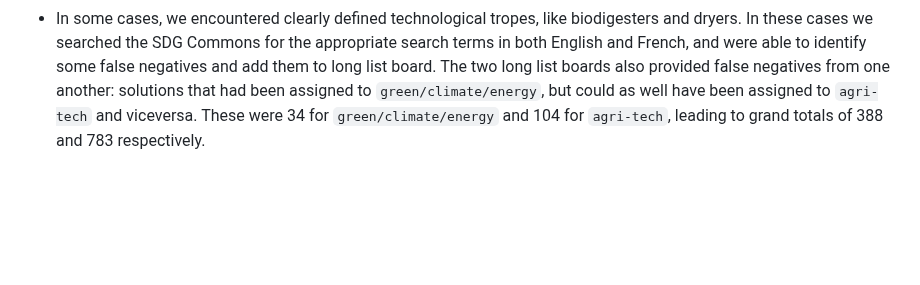
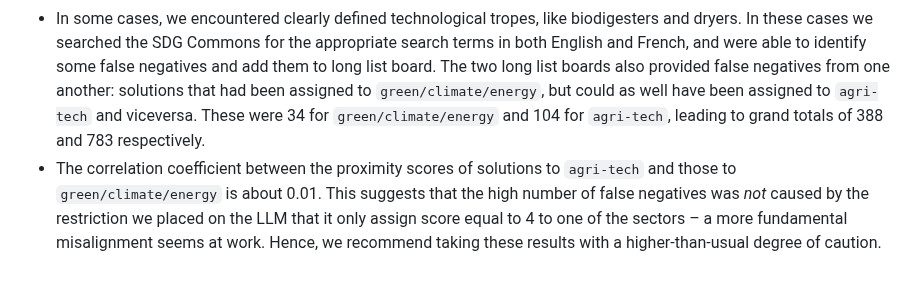
Before and after one commit to UNDP-Accelerator-Labs/timbuktoo-hub-solutions, a Markdown page: README.md, the part around the change. Drawn GitHub-style; blank space fills up the shorter version.

```diff
--- a/README.md
+++ b/README.md
@@ -28,3 +28,4 @@ This work produces an interactive visualization, through which you can explore t
 * Next, we went through 108 solutions for each of the two sectors in the analysis. We removed false positives, replacing them wih extra solutions from the respective long lists until we reached the number of 108. We encountered about 30 false positives in agri-tech and 6 in green/climate/energy.
 * We also tried to detect patterns in the sense mentioned above. For each pattern, we created a board on the SDG Commons.
 * In some cases, we encountered clearly defined technological tropes, like biodigesters and dryers. In these cases we searched the SDG Commons for the appropriate search terms in both English and French, and were able to identify some false negatives and add them to long list board. The two long list boards also provided false negatives from one another: solutions that had been assigned to `green/climate/energy`, but could as well have been assigned to `agri-tech` and viceversa. These were 34 for `green/climate/energy` and 104 for `agri-tech`, leading to grand totals of 388 and 783 respectively.
+* The correlation coefficient between the proximity scores of solutions to `agri-tech` and those to `green/climate/energy` is about 0.01. This suggests that the high number of false negatives was *not* caused by the restriction we placed on the LLM that it only assign score equal to 4 to one of the sectors – a more fundamental misalignment seems at work. Hence, we recommend taking these results with a higher-than-usual degree of caution.
```
